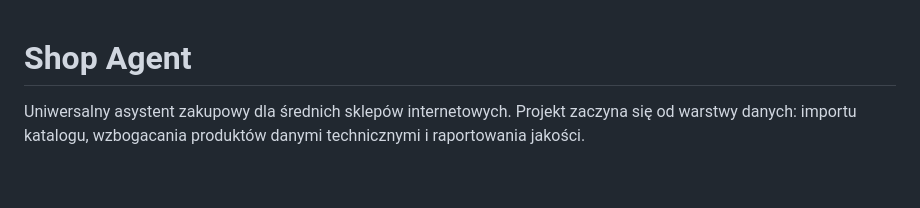
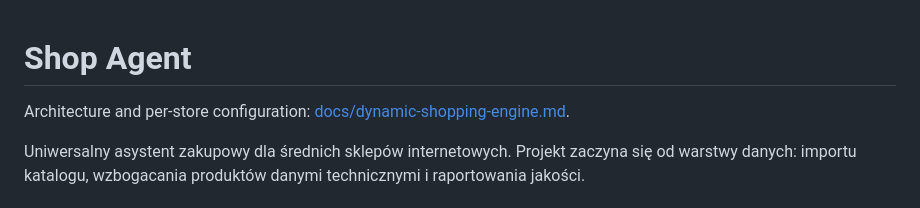
Before and after one commit to nookieslaya/shop-agent, a Markdown page: README.md, the part around the change. Rendered like a GitHub page; blank space fills up the shorter version.

```diff
--- a/README.md
+++ b/README.md
@@ -1,4 +1,6 @@
 # Shop Agent
+
+Architecture and per-store configuration: [docs/dynamic-shopping-engine.md](docs/dynamic-shopping-engine.md).
 
 Uniwersalny asystent zakupowy dla średnich sklepów internetowych. Projekt zaczyna się od warstwy danych: importu katalogu, wzbogacania produktów danymi technicznymi i raportowania jakości.
 
```
